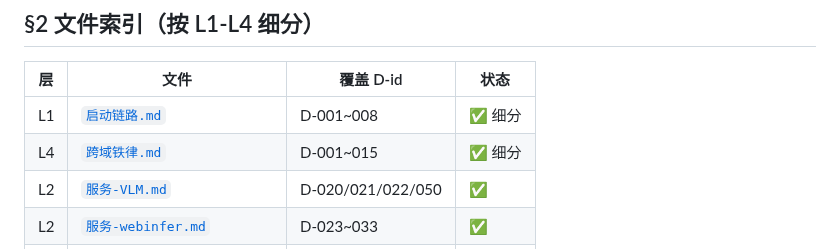
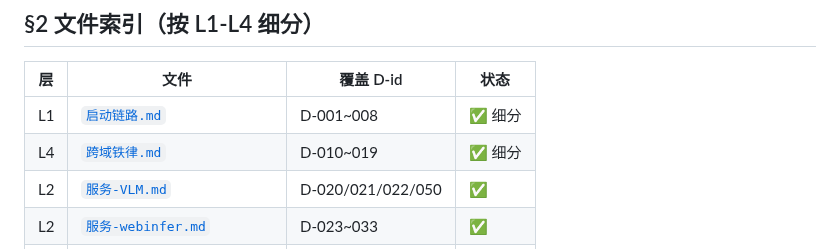
Before and after one commit to kuhaku9527/JoyAI-VL-Interaction, a Markdown page: 决策/README.md, the part around the change. GitHub-like rendering.

```diff
--- a/决策/README.md
+++ b/决策/README.md
@@ -30,7 +30,7 @@
 | 层 | 文件 | 覆盖 D-id | 状态 |
 |---|---|---|---|
 | L1 | [`启动链路.md`](启动链路.md) | D-001~008 | ✅ 细分 |
-| L4 | [`跨域铁律.md`](跨域铁律.md) | D-001~015 | ✅ 细分 |
+| L4 | [`跨域铁律.md`](跨域铁律.md) | D-010~019 | ✅ 细分 |
 | L2 | [`服务-VLM.md`](服务-VLM.md) | D-020/021/022/050 | ✅ |
 | L2 | [`服务-webinfer.md`](服务-webinfer.md) | D-023~033 | ✅ |
 | L2 | [`服务-webui.md`](服务-webui.md) | D-032~039 | ✅ |
```
Also changed, not shown: reports/codex-handoff-closure-2026-08-01.md (added, +66 -0 lines), 决策/跨域铁律.md (+13 -0 lines).
